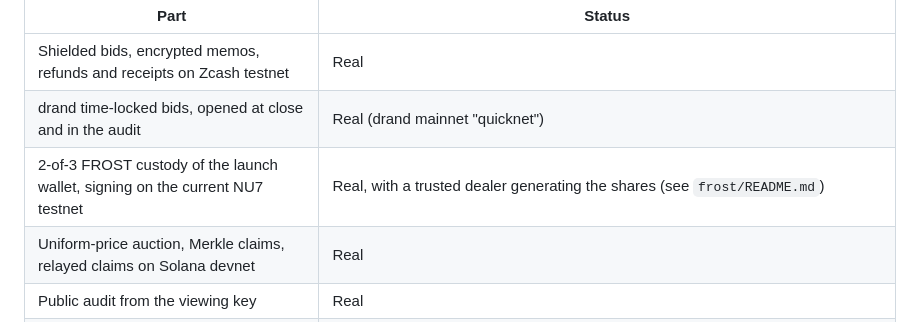
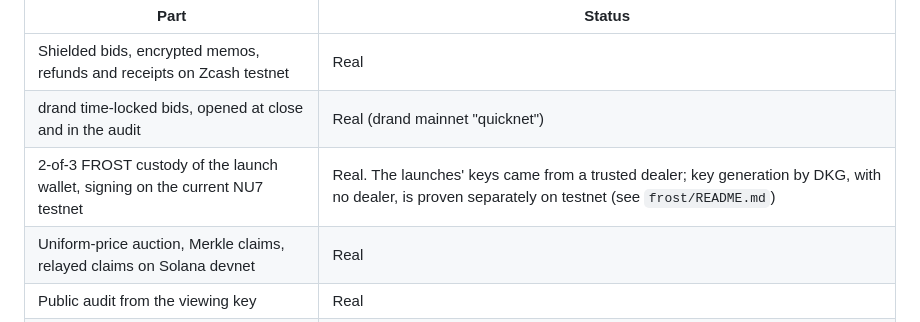
Before and after one commit to Leihyn/snarkcity, a Markdown page: README.md, the part around the change. GitHub-like rendering.

Commit message:
README: say which FROST keys came from a dealer and which from DKG

```diff
--- a/README.md
+++ b/README.md
@@ -131,7 +131,7 @@ Everything private happens on Zcash: the bids, the money, the refunds and the au
 |---|---|
 | Shielded bids, encrypted memos, refunds and receipts on Zcash testnet | Real |
 | drand time-locked bids, opened at close and in the audit | Real (drand mainnet "quicknet") |
-| 2-of-3 FROST custody of the launch wallet, signing on the current NU7 testnet | Real, with a trusted dealer generating the shares (see `frost/README.md`) |
+| 2-of-3 FROST custody of the launch wallet, signing on the current NU7 testnet | Real. The launches' keys came from a trusted dealer; key generation by DKG, with no dealer, is proven separately on testnet (see `frost/README.md`) |
 | Uniform-price auction, Merkle claims, relayed claims on Solana devnet | Real |
 | Public audit from the viewing key | Real |
 | Trading pool on Raydium (CPMM, devnet), LP burned | Real pool. Its SOL side is seeded by the creator, priced by the quote below |
```
